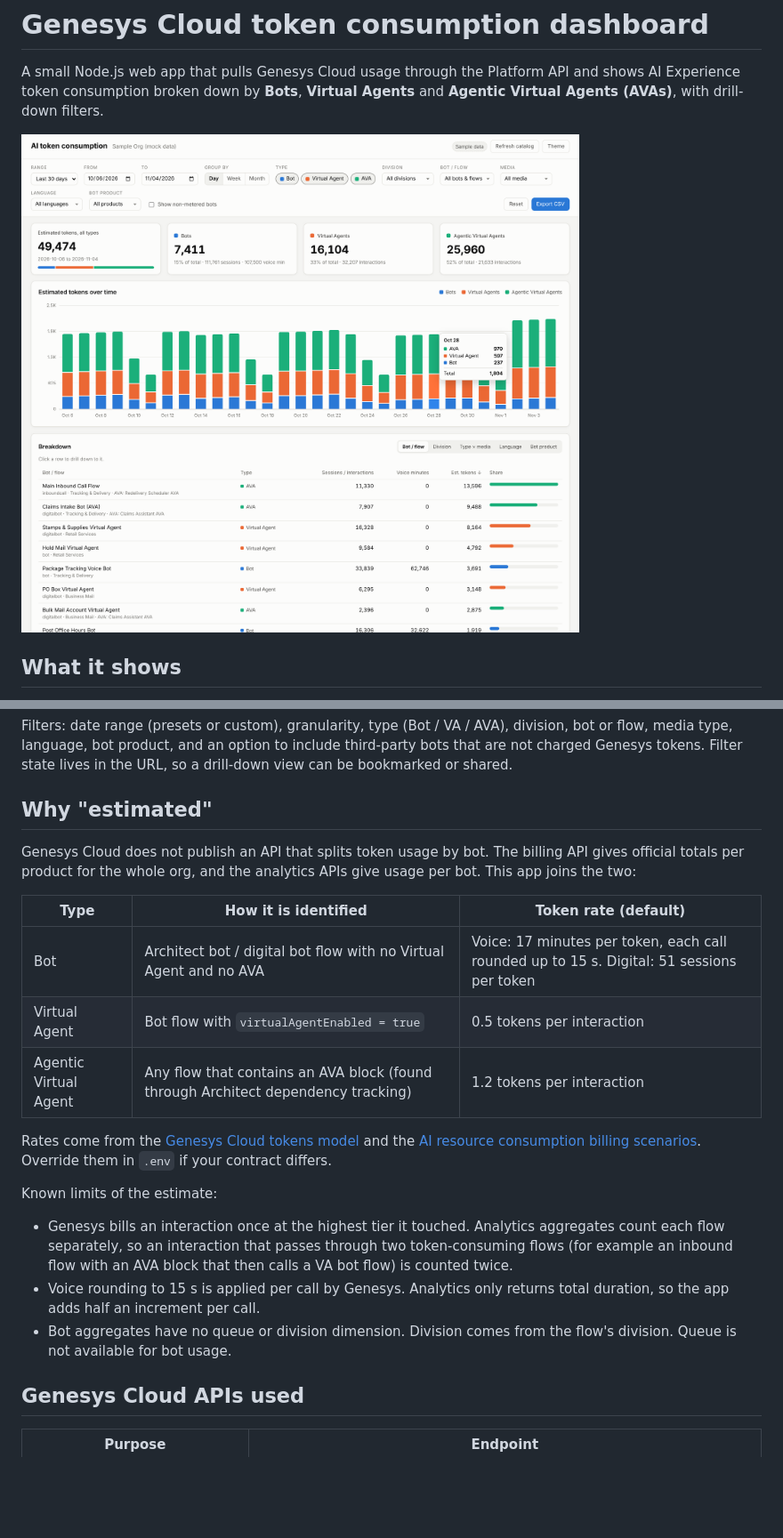
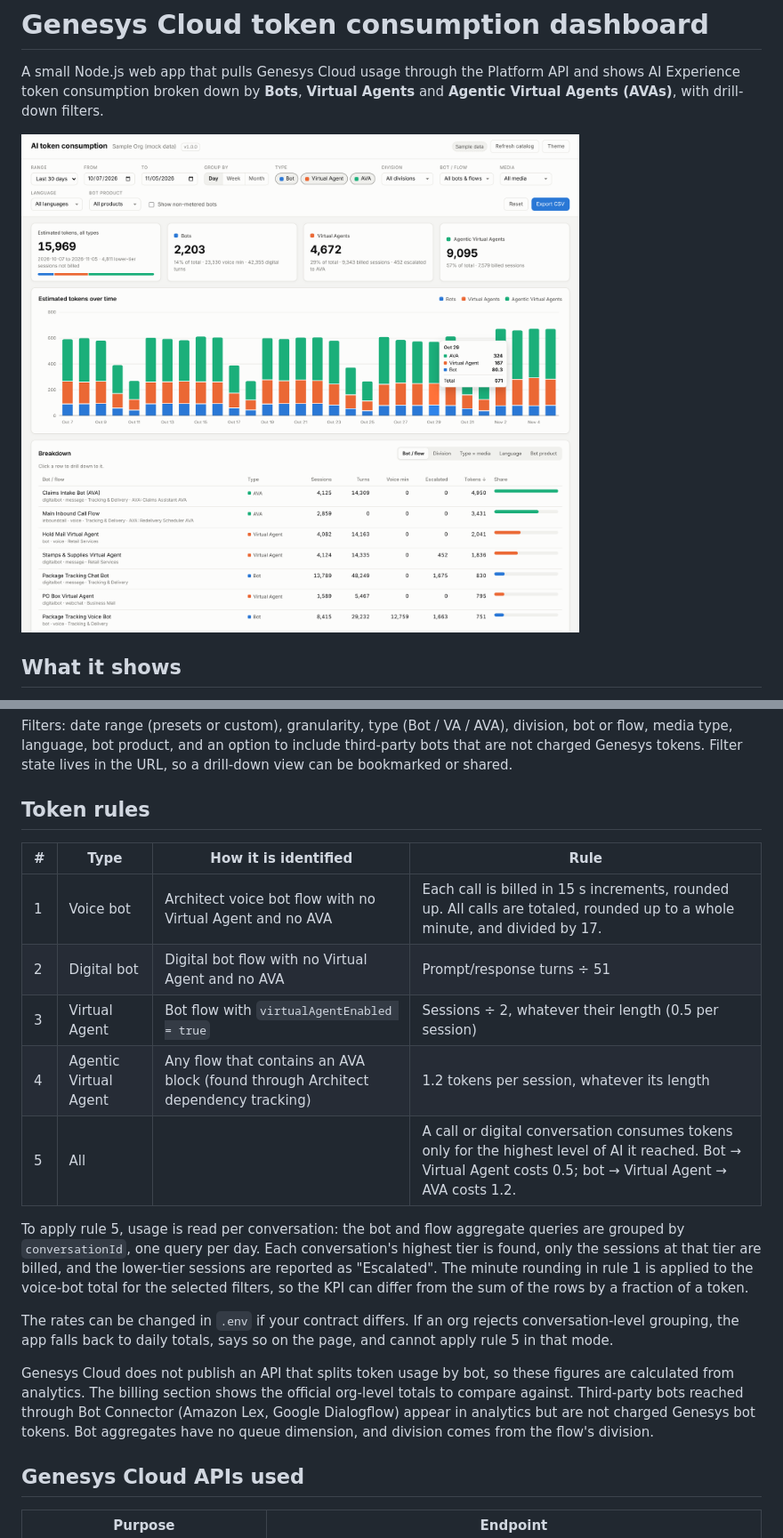
Before and after one commit to jchadcole/gctokenconsumption_dashboard, a Markdown page: README.md, 2 parts joined by grey strips. Shown at 89% size. GitHub-like rendering; pictures changed too: docs/screenshot.png; blank space fills up the shorter version.

```diff
--- a/README.md
+++ b/README.md
@@ -14,23 +14,21 @@ A small Node.js web app that pulls Genesys Cloud usage through the Platform API
 
 Filters: date range (presets or custom), granularity, type (Bot / VA / AVA), division, bot or flow, media type, language, bot product, and an option to include third-party bots that are not charged Genesys tokens. Filter state lives in the URL, so a drill-down view can be bookmarked or shared.
 
-## Why "estimated"
+## Token rules
 
-Genesys Cloud does not publish an API that splits token usage by bot. The billing API gives official totals per product for the whole org, and the analytics APIs give usage per bot. This app joins the two:
+| # | Type | How it is identified | Rule |
+|---|---|---|---|
+| 1 | Voice bot | Architect voice bot flow with no Virtual Agent and no AVA | Each call is billed in 15 s increments, rounded up. All calls are totaled, rounded up to a whole minute, and divided by 17. |
+| 2 | Digital bot | Digital bot flow with no Virtual Agent and no AVA | Prompt/response turns ÷ 51 |
+| 3 | Virtual Agent | Bot flow with `virtualAgentEnabled = true` | Sessions ÷ 2, whatever their length (0.5 per session) |
+| 4 | Agentic Virtual Agent | Any flow that contains an AVA block (found through Architect dependency tracking) | 1.2 tokens per session, whatever its length |
+| 5 | All | | A call or digital conversation consumes tokens only for the highest level of AI it reached. Bot → Virtual Agent costs 0.5; bot → Virtual Agent → AVA costs 1.2. |
 
-| Type | How it is identified | Token rate (default) |
-|---|---|---|
-| Bot | Architect bot / digital bot flow with no Virtual Agent and no AVA | Voice: 17 minutes per token, each call rounded up to 15 s. Digital: 51 sessions per token |
-| Virtual Agent | Bot flow with `virtualAgentEnabled = true` | 0.5 tokens per interaction |
-| Agentic Virtual Agent | Any flow that contains an AVA block (found through Architect dependency tracking) | 1.2 tokens per interaction |
+To apply rule 5, usage is read per conversation: the bot and flow aggregate queries are grouped by `conversationId`, one query per day. Each conversation's highest tier is found, only the sessions at that tier are billed, and the lower-tier sessions are reported as "Escalated". The minute rounding in rule 1 is applied to the voice-bot total for the selected filters, so the KPI can differ from the sum of the rows by a fraction of a token.
 
-Rates come from the [Genesys Cloud tokens model](https://help.genesys.cloud/articles/genesys-cloud-tokens-model/) and the [AI resource consumption billing scenarios](https://help.genesys.cloud/articles/virtual-agent-and-agentic-virtual-agent-billing-scenarios/). Override them in `.env` if your contract differs.
+The rates can be changed in `.env` if your contract differs. If an org rejects conversation-level grouping, the app falls back to daily totals, says so on the page, and cannot apply rule 5 in that mode.
 
-Known limits of the estimate:
-
-- Genesys bills an interaction once at the highest tier it touched. Analytics aggregates count each flow separately, so an interaction that passes through two token-consuming flows (for example an inbound flow with an AVA block that then calls a VA bot flow) is counted twice.
-- Voice rounding to 15 s is applied per call by Genesys. Analytics only returns total duration, so the app adds half an increment per call.
-- Bot aggregates have no queue or division dimension. Division comes from the flow's division. Queue is not available for bot usage.
+Genesys Cloud does not publish an API that splits token usage by bot, so these figures are calculated from analytics. The billing section shows the official org-level totals to compare against. Third-party bots reached through Bot Connector (Amazon Lex, Google Dialogflow) appear in analytics but are not charged Genesys bot tokens. Bot aggregates have no queue dimension, and division comes from the flow's division.
 
 ## Genesys Cloud APIs used
 
```
Also changed, not shown: other parts of README.md (+3 -3 lines), CHANGELOG.md (+6 -0 lines), 7 other files.
